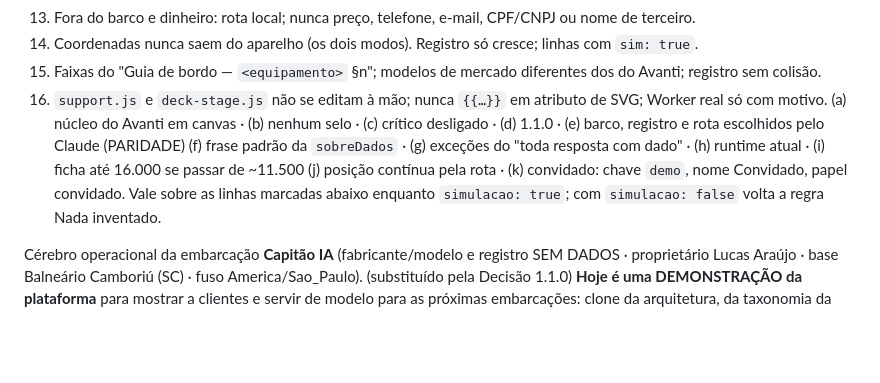
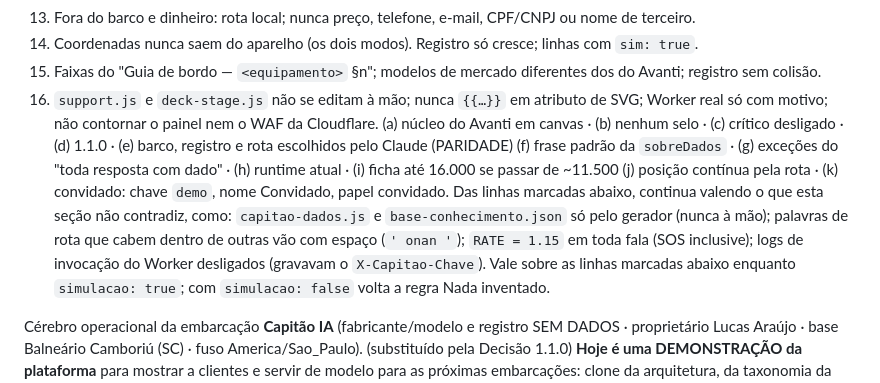
Before and after one commit to wonderboat-ai/CapitaoIA_v2, a Markdown page: CLAUDE.md, the part around the change. Drawn GitHub-style; blank space fills up the shorter version.

Commit message:
CLAUDE.md: decisão do proprietário 1.1.0 (revisão)
A trava do PROMPT §2.11 "não contorne o painel nem o WAF da Cloudflare"
só estava escrita na linha da IA na nuvem, marcada como substituída:
entra na trava 16, na mesma linha. E uma linha antes da frase final diz
que, das linhas marcadas, continua valendo o que a seção não contradiz,
com as regras que só estavam nelas (dados e base só pelo gerador,
palavras de rota com espaço, RATE 1.15 no SOS inclusive, logs de
invocação do Worker desligados). A seção fica com 23 linhas e termina
com a frase do Passo 0.

Co-Authored-By: Claude Opus 5.5 <noreply@anthropic.com>
Claude-Session: https://claude.ai/code/session_01CzaJdr2AHfZ66ZpNBKSaU7

```diff
--- a/CLAUDE.md
+++ b/CLAUDE.md
@@ -17,10 +17,11 @@ Travas (ganham de qualquer decisão):
 13. Fora do barco e dinheiro: rota local; nunca preço, telefone, e-mail, CPF/CNPJ ou nome de terceiro.
 14. Coordenadas nunca saem do aparelho (os dois modos). Registro só cresce; linhas com `sim: true`.
 15. Faixas do "Guia de bordo — `<equipamento>` §n"; modelos de mercado diferentes dos do Avanti; registro sem colisão.
-16. `support.js` e `deck-stage.js` não se editam à mão; nunca `{{…}}` em atributo de SVG; Worker real só com motivo.
+16. `support.js` e `deck-stage.js` não se editam à mão; nunca `{{…}}` em atributo de SVG; Worker real só com motivo; não contornar o painel nem o WAF da Cloudflare.
 (a) núcleo do Avanti em canvas · (b) nenhum selo · (c) crítico desligado · (d) 1.1.0 · (e) barco, registro e rota escolhidos pelo Claude (PARIDADE)
 (f) frase padrão da `sobreDados` · (g) exceções do "toda resposta com dado" · (h) runtime atual · (i) ficha até 16.000 se passar de ~11.500
 (j) posição contínua pela rota · (k) convidado: chave `demo`, nome Convidado, papel convidado.
+Das linhas marcadas abaixo, continua valendo o que esta seção não contradiz, como: `capitao-dados.js` e `base-conhecimento.json` só pelo gerador (nunca à mão); palavras de rota que cabem dentro de outras vão com espaço (`' onan '`); `RATE = 1.15` em toda fala (SOS inclusive); logs de invocação do Worker desligados (gravavam o `X-Capitao-Chave`).
 Vale sobre as linhas marcadas abaixo enquanto `simulacao: true`; com `simulacao: false` volta a regra Nada inventado.
 
 Cérebro operacional da embarcação **Capitão IA** (fabricante/modelo e registro SEM DADOS · proprietário Lucas Araújo · base Balneário Camboriú (SC) · fuso America/Sao_Paulo). (substituído pela Decisão 1.1.0)
```
